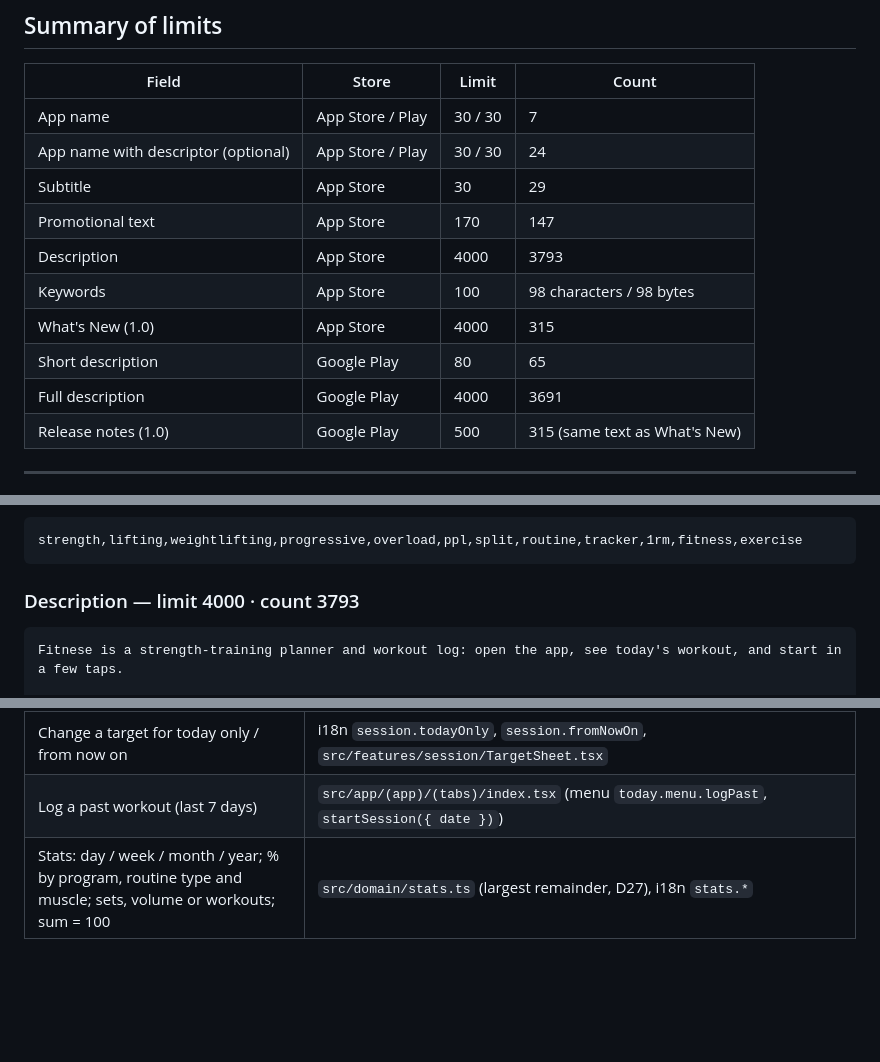
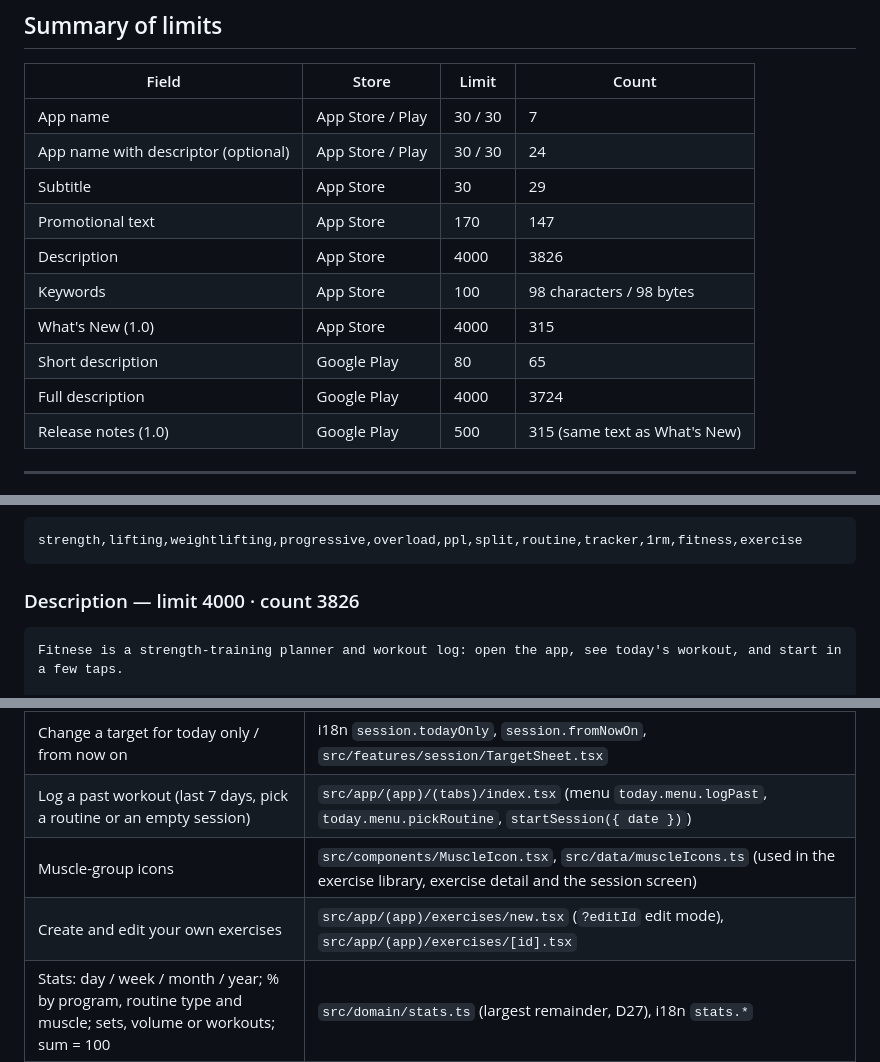
Before and after one commit to BigWeerachon/Fitness-Plan-Check, a Markdown page: store-metadata/listing.en.md, 3 parts joined by grey strips. GitHub-like rendering; blank space fills up the shorter version.

````diff
--- a/store-metadata/listing.en.md
+++ b/store-metadata/listing.en.md
@@ -15,11 +15,11 @@
 | App name with descriptor (optional) | App Store / Play | 30 / 30 | 24 |
 | Subtitle | App Store | 30 | 29 |
 | Promotional text | App Store | 170 | 147 |
-| Description | App Store | 4000 | 3793 |
+| Description | App Store | 4000 | 3826 |
 | Keywords | App Store | 100 | 98 characters / 98 bytes |
 | What's New (1.0) | App Store | 4000 | 315 |
 | Short description | Google Play | 80 | 65 |
-| Full description | Google Play | 4000 | 3691 |
+| Full description | Google Play | 4000 | 3724 |
 | Release notes (1.0) | Google Play | 500 | 315 (same text as What's New) |
 
 ---
@@ -58,7 +58,7 @@ Comma-separated, no spaces after commas. Words already in the name or subtitle (
 strength,lifting,weightlifting,progressive,overload,ppl,split,routine,tracker,1rm,fitness,exercise
 ```
 
-### Description — limit 4000 · count 3793
+### Description — limit 4000 · count 3826
 <!-- id:as_desc -->
 ```text
 Fitnese is a strength-training planner and workout log: open the app, see today's workout, and start in a few taps.
@@ -244,7 +244,9 @@ Checked against the repository at commit `c7f2171` (HEAD of `claude/clever-bell-
 | Optional RIR / RPE targets per exercise | `ExerciseSettingsSheet.tsx` (`rir`, `rpe`), i18n `programs.rir`, `programs.rpe` |
 | Add, swap, reorder, remove exercises; add / remove sets mid-workout | i18n `session.addExercise`, `swap`, `moveUp`, `moveDown`, `removeExercise`, `addSet`, `removeSet` |
 | Change a target for today only / from now on | i18n `session.todayOnly`, `session.fromNowOn`, `src/features/session/TargetSheet.tsx` |
-| Log a past workout (last 7 days) | `src/app/(app)/(tabs)/index.tsx` (menu `today.menu.logPast`, `startSession({ date })`) |
+| Log a past workout (last 7 days, pick a routine or an empty session) | `src/app/(app)/(tabs)/index.tsx` (menu `today.menu.logPast`, `today.menu.pickRoutine`, `startSession({ date })`) |
+| Muscle-group icons | `src/components/MuscleIcon.tsx`, `src/data/muscleIcons.ts` (used in the exercise library, exercise detail and the session screen) |
+| Create and edit your own exercises | `src/app/(app)/exercises/new.tsx` (`?editId` edit mode), `src/app/(app)/exercises/[id].tsx` |
 | Stats: day / week / month / year; % by program, routine type and muscle; sets, volume or workouts; sum = 100 | `src/domain/stats.ts` (largest remainder, D27), i18n `stats.*` |
 | Estimated 1RM (Epley), body-weight trend | `src/domain/stats.ts` (`epley1RM`), `src/features/stats/bodyWeight.ts` |
 | BMR / TDEE / targets / MET; no weight-loss target under 18 | `src/domain/nutrition.ts` (`ADULT_AGE`, D28), i18n `onboarding.under18` |
````
Also changed, not shown: other parts of store-metadata/listing.en.md (+3 -3 lines), store-metadata/README.md (+1 -1 lines), store-metadata/listing.th.md (+6 -6 lines).
